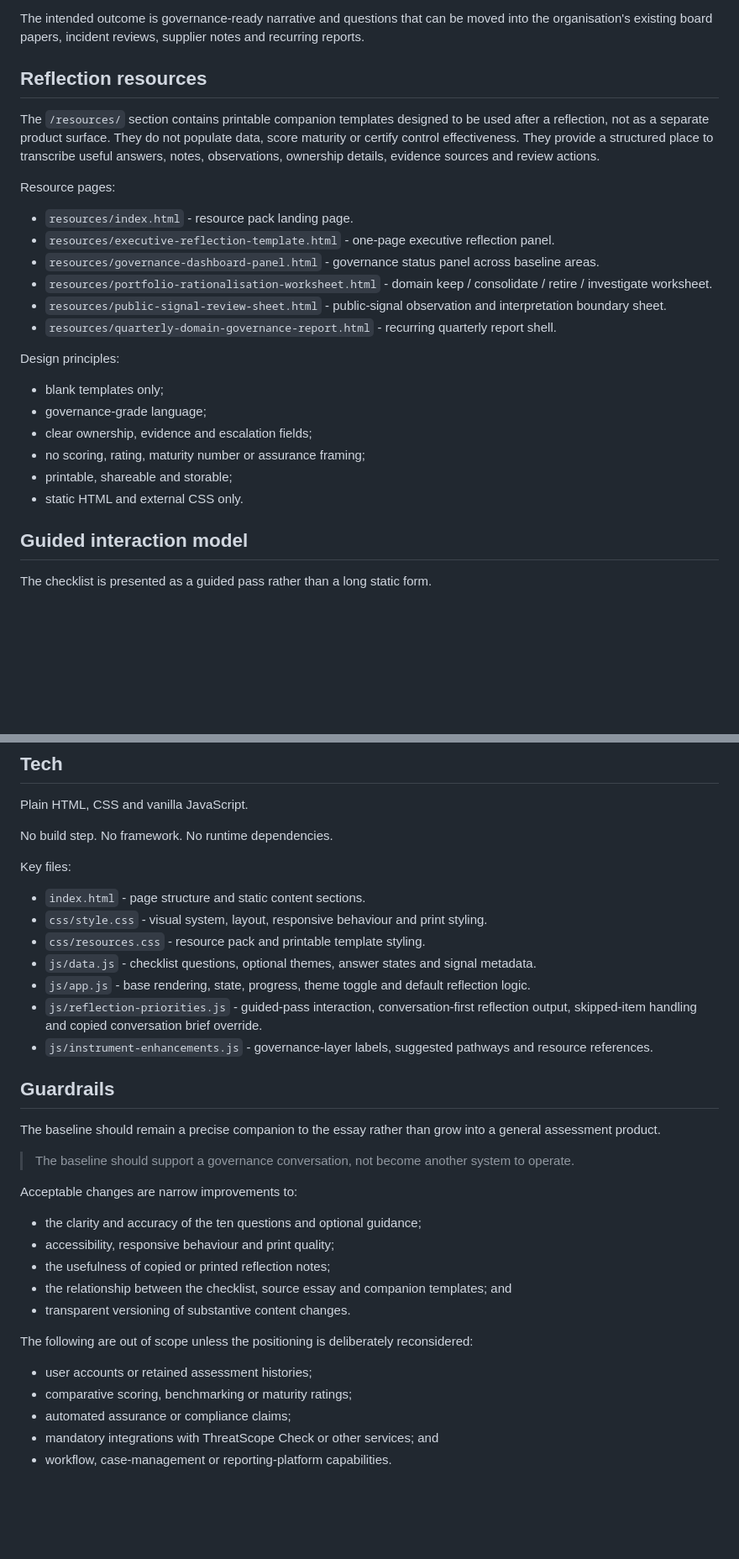
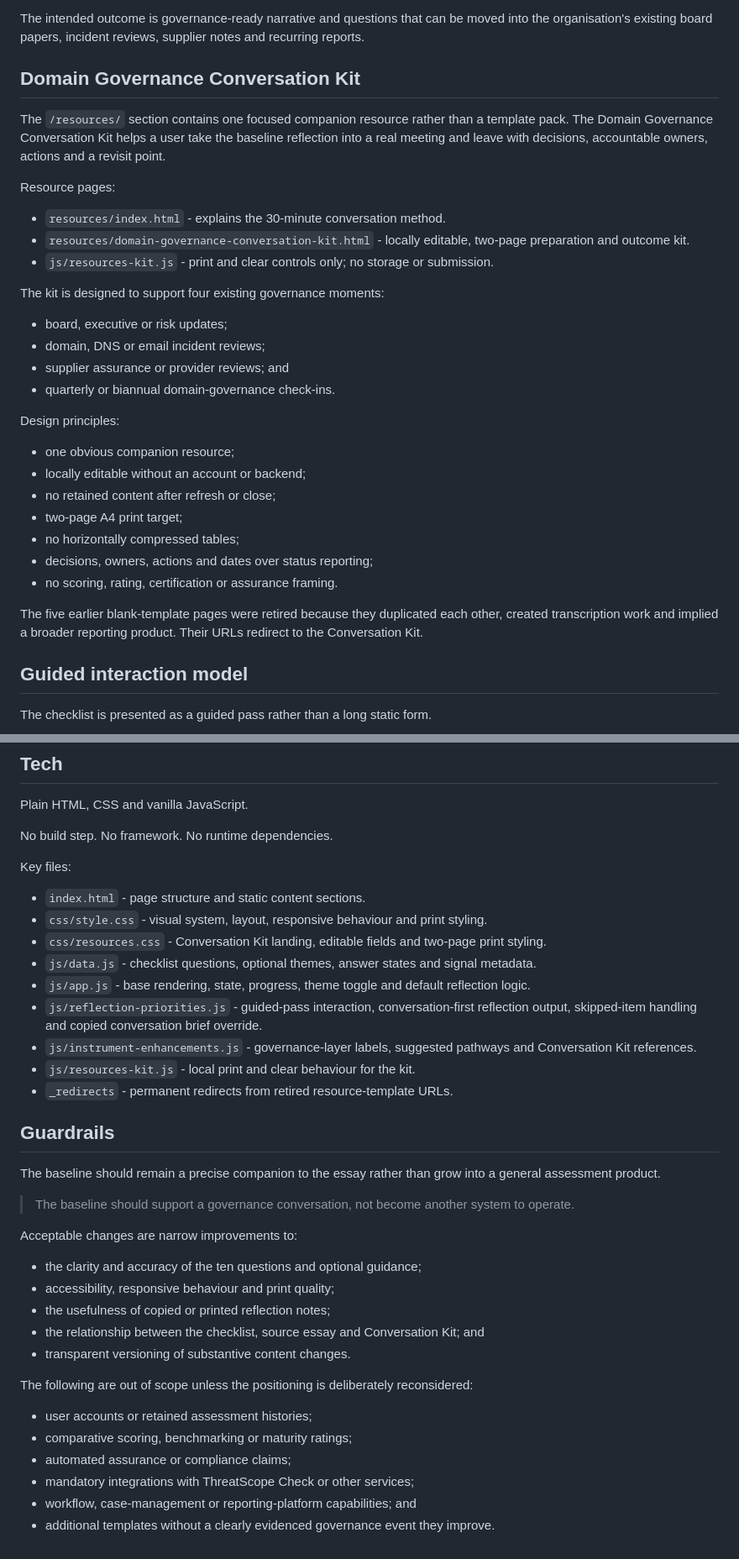
Before and after one commit to bchetcuti/domain-governance-baseline, a Markdown page: README.md, 2 parts joined by grey strips. Shown at 84% size. Rendered like a GitHub page; blank space fills up the shorter version.

Commit message:
Document conversation kit pivot and guardrails

```diff
--- a/README.md
+++ b/README.md
@@ -61,30 +61,37 @@ without placing those answers into another external assessment system.
 The intended outcome is governance-ready narrative and questions that can be moved into the
 organisation's existing board papers, incident reviews, supplier notes and recurring reports.
 
-## Reflection resources
+## Domain Governance Conversation Kit
 
-The `/resources/` section contains printable companion templates designed to be used after a
-reflection, not as a separate product surface. They do not populate data, score maturity or
-certify control effectiveness. They provide a structured place to transcribe useful answers,
-notes, observations, ownership details, evidence sources and review actions.
+The `/resources/` section contains one focused companion resource rather than a template pack.
+The Domain Governance Conversation Kit helps a user take the baseline reflection into a real
+meeting and leave with decisions, accountable owners, actions and a revisit point.
 
 Resource pages:
 
-- `resources/index.html` - resource pack landing page.
-- `resources/executive-reflection-template.html` - one-page executive reflection panel.
-- `resources/governance-dashboard-panel.html` - governance status panel across baseline areas.
-- `resources/portfolio-rationalisation-worksheet.html` - domain keep / consolidate / retire / investigate worksheet.
-- `resources/public-signal-review-sheet.html` - public-signal observation and interpretation boundary sheet.
-- `resources/quarterly-domain-governance-report.html` - recurring quarterly report shell.
+- `resources/index.html` - explains the 30-minute conversation method.
+- `resources/domain-governance-conversation-kit.html` - locally editable, two-page preparation and outcome kit.
+- `js/resources-kit.js` - print and clear controls only; no storage or submission.
+
+The kit is designed to support four existing governance moments:
+
+- board, executive or risk updates;
+- domain, DNS or email incident reviews;
+- supplier assurance or provider reviews; and
+- quarterly or biannual domain-governance check-ins.
 
 Design principles:
 
-- blank templates only;
-- governance-grade language;
-- clear ownership, evidence and escalation fields;
-- no scoring, rating, maturity number or assurance framing;
-- printable, shareable and storable;
-- static HTML and external CSS only.
+- one obvious companion resource;
+- locally editable without an account or backend;
+- no retained content after refresh or close;
+- two-page A4 print target;
+- no horizontally compressed tables;
+- decisions, owners, actions and dates over status reporting;
+- no scoring, rating, certification or assurance framing.
+
+The five earlier blank-template pages were retired because they duplicated each other, created
+transcription work and implied a broader reporting product. Their URLs redirect to the Conversation Kit.
 
 ## Guided interaction model
 
@@ -114,12 +121,14 @@ Key files:
 
 - `index.html` - page structure and static content sections.
 - `css/style.css` - visual system, layout, responsive behaviour and print styling.
-- `css/resources.css` - resource pack and printable template styling.
+- `css/resources.css` - Conversation Kit landing, editable fields and two-page print styling.
 - `js/data.js` - checklist questions, optional themes, answer states and signal metadata.
 - `js/app.js` - base rendering, state, progress, theme toggle and default reflection logic.
 - `js/reflection-priorities.js` - guided-pass interaction, conversation-first reflection output,
   skipped-item handling and copied conversation brief override.
-- `js/instrument-enhancements.js` - governance-layer labels, suggested pathways and resource references.
+- `js/instrument-enhancements.js` - governance-layer labels, suggested pathways and Conversation Kit references.
+- `js/resources-kit.js` - local print and clear behaviour for the kit.
+- `_redirects` - permanent redirects from retired resource-template URLs.
 
 ## Guardrails
 
@@ -133,7 +142,7 @@ Acceptable changes are narrow improvements to:
 - the clarity and accuracy of the ten questions and optional guidance;
 - accessibility, responsive behaviour and print quality;
 - the usefulness of copied or printed reflection notes;
-- the relationship between the checklist, source essay and companion templates; and
+- the relationship between the checklist, source essay and Conversation Kit; and
 - transparent versioning of substantive content changes.
 
 The following are out of scope unless the positioning is deliberately reconsidered:
@@ -141,5 +150,6 @@ The following are out of scope unless the positioning is deliberately reconsider
 - user accounts or retained assessment histories;
 - comparative scoring, benchmarking or maturity ratings;
 - automated assurance or compliance claims;
-- mandatory integrations with ThreatScope Check or other services; and
-- workflow, case-management or reporting-platform capabilities.
+- mandatory integrations with ThreatScope Check or other services;
+- workflow, case-management or reporting-platform capabilities; and
+- additional templates without a clearly evidenced governance event they improve.
```
